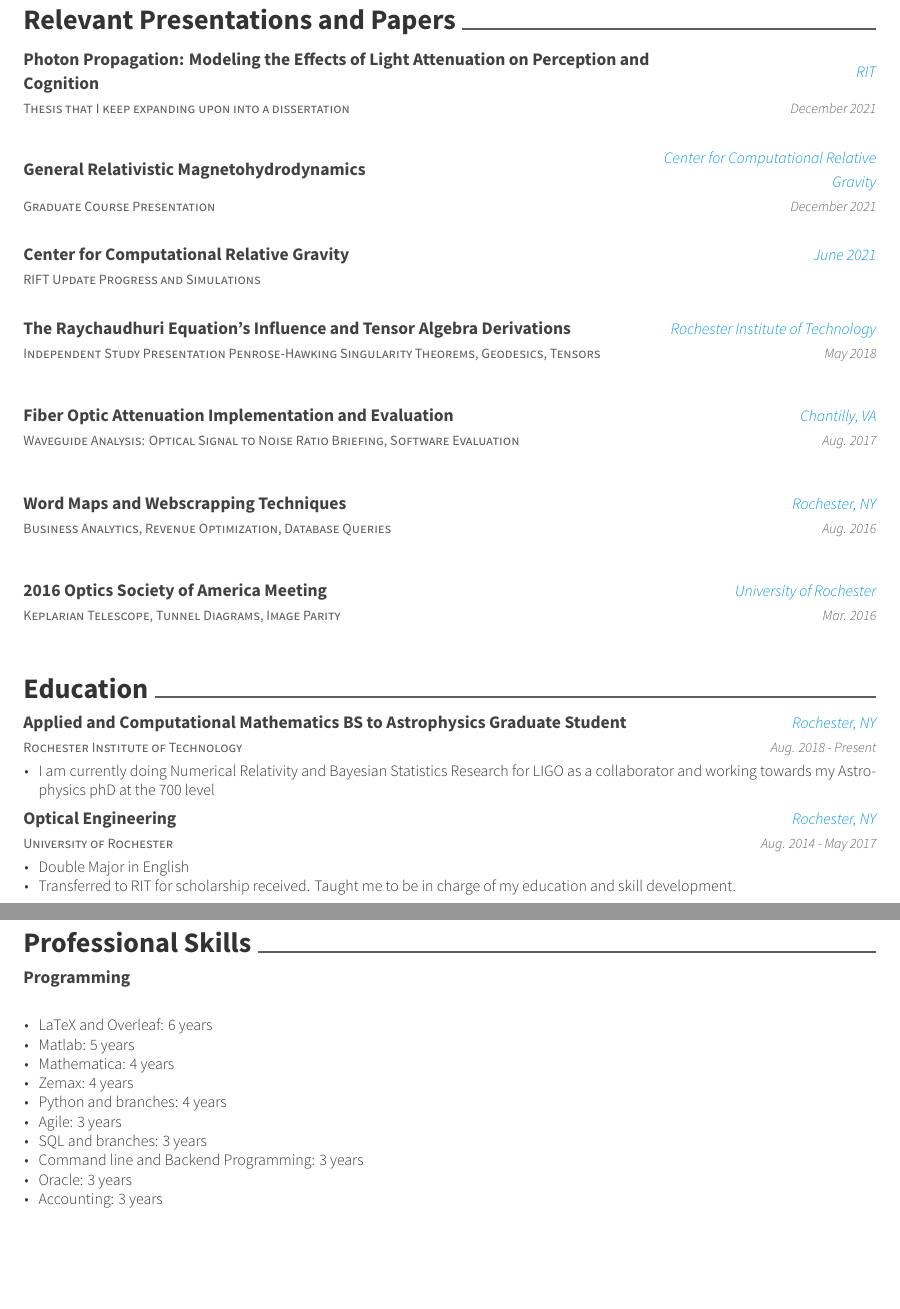
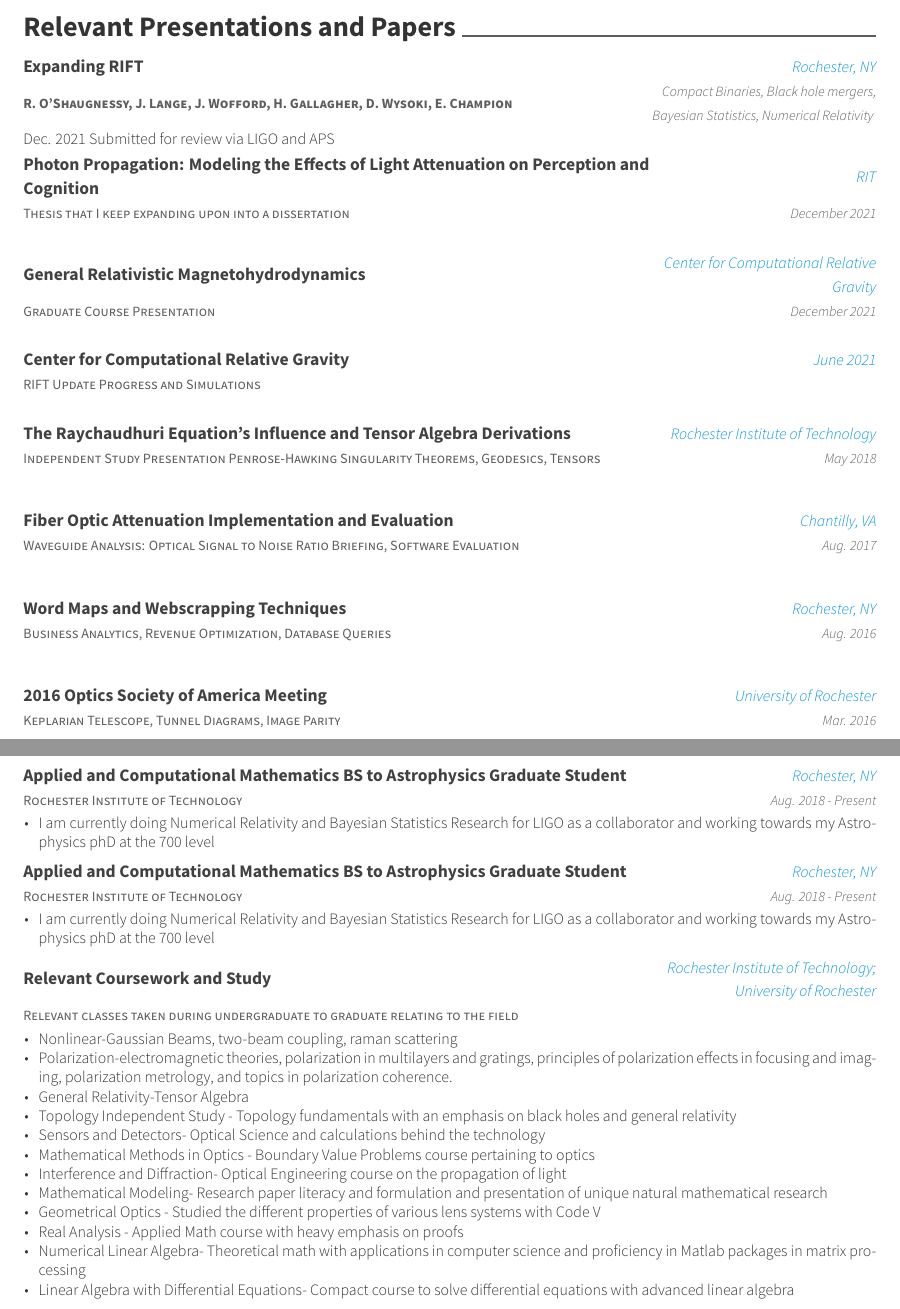
Before and after one commit to hgallagh/Gallagher_Hannah_CV_STEM, a LaTeX CV (cv.tex, which reads cv/education.tex, cv/presentation.tex, cv/skills.tex): two parts of pages 2 and 3 of 3 before the commit and two parts of pages 2 and 3 of 4 after it, joined at a grey line, cut so that both start at the same text, the shorter picture padded with empty space. Compiled offline with XeLaTeX.

Commit message:
doing more things

```diff
--- a/cv/education.tex
+++ b/cv/education.tex
@@ -1,5 +1,30 @@
 \cvsection{Education}
 \begin{cventries}
+ \cventry
+    {University of Rochester}
+    {Optical Engineering}
+    {Rochester, NY}
+    {Aug. 2014 - May 2017}
+    {
+      \begin{cvitems}
+        \item {Double Major in English}
+        \item {Transferred to RIT for scholarship received. Taught me to be in charge of my education and skill development.}
+      \end{cvitems}
+
+   }
+
+\cventry
+    {Rochester Institute of Technology}
+    {Applied and Computational Mathematics BS to Astrophysics Graduate Student}
+    {Rochester, NY}
+    {Aug. 2018 - Present}
+    {
+      \begin{cvitems}
+       \item{I am currently doing Numerical Relativity and Bayesian Statistics Research for LIGO as a collaborator and working towards my Astrophysics phD at the 700 level}
+      \end{cvitems}
+   }
+
+
  \cventry
     {Rochester Institute of Technology}
     {Applied and Computational Mathematics BS to Astrophysics Graduate Student}
@@ -11,17 +36,30 @@
       \end{cvitems}
    }
 
-  \cventry
-    {University of Rochester}
-    {Optical Engineering}
-    {Rochester, NY}
-    {Aug. 2014 - May 2017}
+
+     \cventry
+    {Relevant classes taken during undergraduate to graduate relating to the field}
+    {Relevant Coursework and Study}
+    {Rochester Institute of Technology; University of Rochester}
+    {}
     {
       \begin{cvitems}
-        \item {Double Major in English}
-        \item {Transferred to RIT for scholarship received. Taught me to be in charge of my education and skill development.}
+        \item{Nonlinear-Gaussian Beams, two-beam coupling, raman scattering}
+        \item{Polarization-electromagnetic theories, polarization in multilayers and gratings, principles of polarization effects in focusing and imaging, polarization metrology, and topics in polarization coherence.}
+        \item{General Relativity-Tensor Algebra}
+        \item {Topology Independent Study - Topology fundamentals with an emphasis on black holes and general relativity}
+        \item{Sensors and Detectors- Optical Science and calculations behind the technology}
+        \item {Mathematical Methods in Optics - Boundary Value Problems course pertaining to optics}
+        \item {Interference and Diffraction- Optical Engineering course on the propagation of light}
+        \item {Mathematical Modeling- Research paper literacy and formulation and presentation of unique natural mathematical research}
+        \item {Geometrical Optics - Studied the different properties of various lens systems with Code V}
+        \item {Real Analysis - Applied Math course with heavy emphasis on proofs}
+        \item {Numerical Linear Algebra- Theoretical math with applications in computer science and proficiency in Matlab packages in matrix processing}
+        \item {Linear Algebra with Differential Equations- Compact course to solve differential equations with advanced linear algebra}
       \end{cvitems}
-   }
+    }
+
+
 
 %   \cventry
 %      {RIT}
--- a/cv/presentation.tex
+++ b/cv/presentation.tex
@@ -1,5 +1,13 @@
 \cvsection{Relevant Presentations and Papers}
 \begin{cventries}
+
+ \cventry
+  {\textbf{R. O'Shaugnessy, J. Lange, J. Wofford, H. Gallagher, D. Wysoki, E. Champion}}
+    {Expanding RIFT}
+    {Rochester, NY}
+    {Compact Binaries, Black hole mergers, Bayesian Statistics, Numerical Relativity }
+    {Dec. 2021 Submitted for review via LIGO and APS
+    }
 \cventry{Thesis that I keep expanding upon into a dissertation}{Photon Propagation: Modeling the Effects of Light Attenuation on Perception and Cognition}{RIT}{December 2021}{}
 \cventry{Graduate Course Presentation}{General Relativistic Magnetohydrodynamics}{Center for Computational Relative Gravity}{December 2021}{}
 \cventry{RIFT Update Progress and Simulations}{Center for Computational Relative Gravity}{June 2021}{}{}
--- a/cv/skills.tex
+++ b/cv/skills.tex
@@ -36,7 +38,8 @@
     {}
     {
       \begin{cvitems}
-        \item{Nonlinear Optics, Fourier Optics, Optica, APS subscription daily reading}
+        \item{Nonlinear-Gaussian Beams, two-beam coupling, raman scattering}
+        \item{Polarization-electromagnetic theories, polarization in multilayers and gratings, principles of polarization effects in focusing and imaging, polarization metrology, and topics in polarization coherence.}
         \item{General Relativity-Tensor Algebra}
         \item {Topology Independent Study - Topology fundamentals with an emphasis on black holes and general relativity}
         \item{Sensors and Detectors- Optical Science and calculations behind the technology}
```
Also changed, not shown: coverletter.tex (+1 -1 lines), cv.tex (+8 -8 lines), cv/experience.tex (+31 -19 lines), cv/skills.tex (4 more changed lines).
